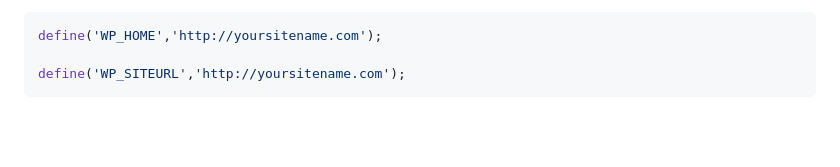
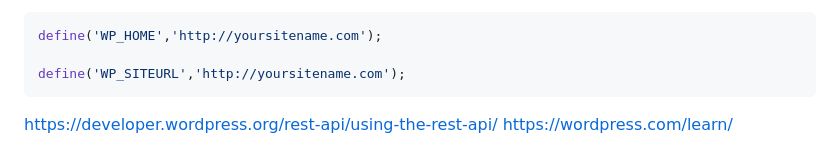
Before and after one commit to LYee0n/maven-demo-project, a Markdown page: README.md, the part around the change. GitHub-like rendering; blank space fills up the shorter version.

Commit message:
wordpress docs

````diff
--- a/README.md
+++ b/README.md
@@ -228,3 +228,7 @@ define('WP_HOME','http://yoursitename.com');
 
 define('WP_SITEURL','http://yoursitename.com');
 ```
+
+
+https://developer.wordpress.org/rest-api/using-the-rest-api/
+https://wordpress.com/learn/
````
